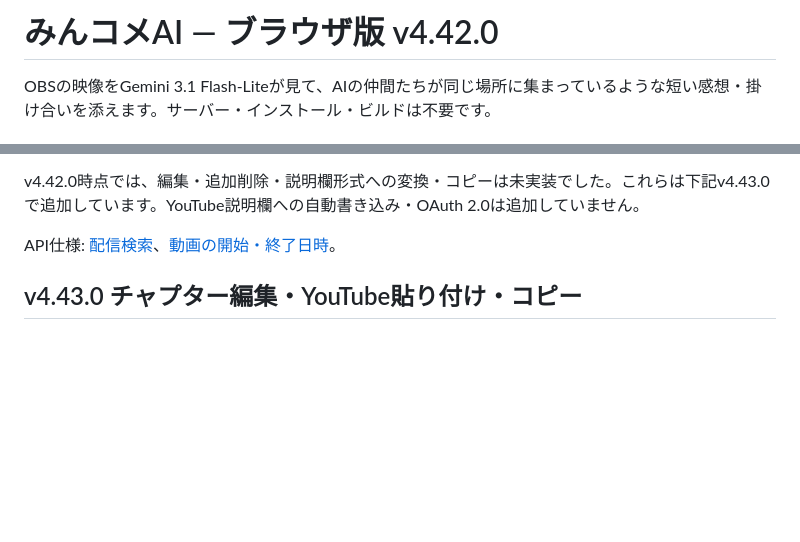
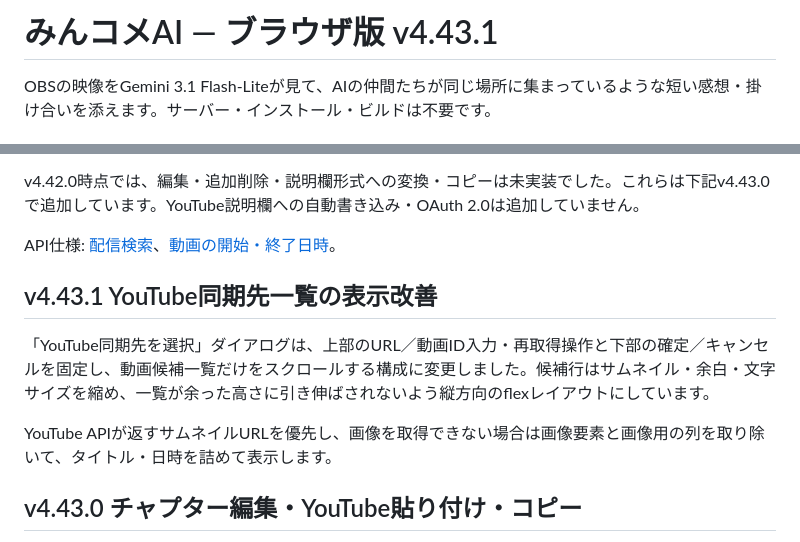
Before and after one commit to suzu2384/ai-live-commentator, a Markdown page: README.md, 2 parts joined by grey strips. Drawn GitHub-style; blank space fills up the shorter version.

Commit message:
v4.43.1: YouTube同期先一覧の表示改善を記載

```diff
--- a/README.md
+++ b/README.md
@@ -1,4 +1,4 @@
-# みんコメAI — ブラウザ版 v4.42.0
+# みんコメAI — ブラウザ版 v4.43.1
 
 OBSの映像をGemini 3.1 Flash-Liteが見て、AIの仲間たちが同じ場所に集まっているような短い感想・掛け合いを添えます。サーバー・インストール・ビルドは不要です。
 
@@ -283,6 +283,12 @@ v4.42.0時点では、編集・追加削除・説明欄形式への変換・コ
 
 API仕様: [配信検索](https://developers.google.com/youtube/v3/docs/search/list)、[動画の開始・終了日時](https://developers.google.com/youtube/v3/docs/videos)。
 
+## v4.43.1 YouTube同期先一覧の表示改善
+
+「YouTube同期先を選択」ダイアログは、上部のURL／動画ID入力・再取得操作と下部の確定／キャンセルを固定し、動画候補一覧だけをスクロールする構成に変更しました。候補行はサムネイル・余白・文字サイズを縮め、一覧が余った高さに引き伸ばされないよう縦方向のflexレイアウトにしています。
+
+YouTube APIが返すサムネイルURLを優先し、画像を取得できない場合は画像要素と画像用の列を取り除いて、タイトル・日時を詰めて表示します。
+
 ## v4.43.0 チャプター編集・YouTube貼り付け・コピー
 
 v4.42.0のイベントログ、AI生成、終了後の任意同期をそのまま利用します。`chapters.js`・`youtube.js`・`youtube-ui.js`の処理は変更していません。
```
